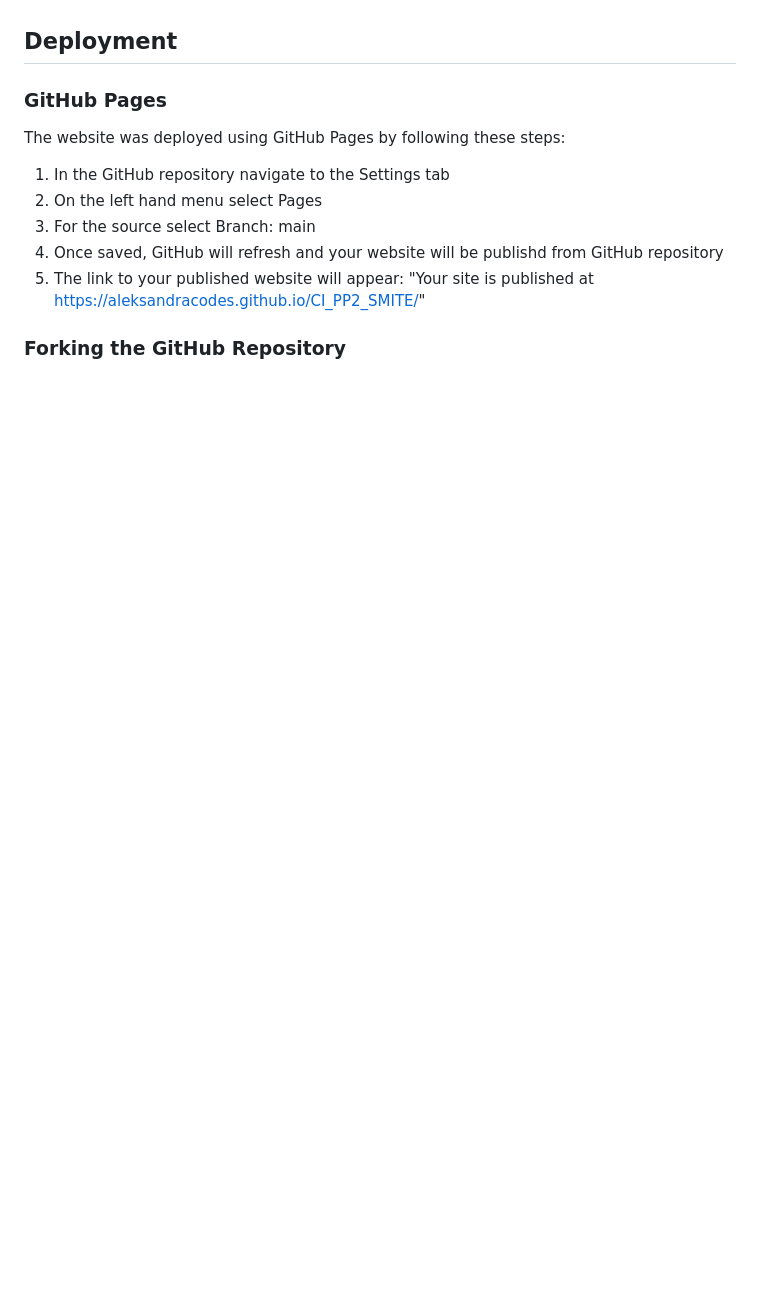
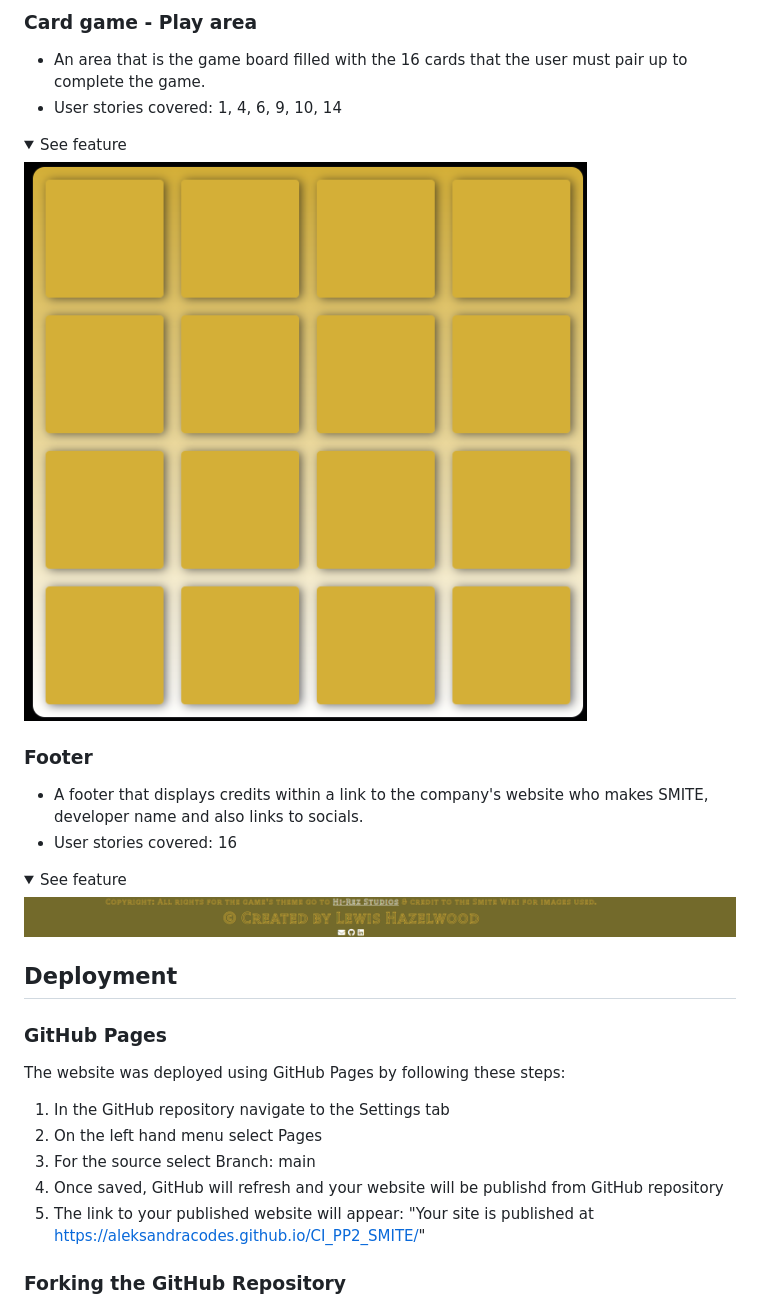
Before and after one commit to LewisHaZ/CI_PP2_SMITE, a Markdown page: README.md, the part around one of its changes. Rendered like a GitHub page; folded sections open; blank space fills up the shorter version.

```diff
--- a/README.md
+++ b/README.md
@@ -160,3 +196,17 @@ The website has ...
+### Card game - Play area
+- An area that is the game board filled with the 16 cards that the user must pair up to complete the game.
+- User stories covered: 1, 4, 6, 9, 10, 14
+<details><summary>See feature</summary>
+<img src="docs/features/features-card-game-area.png">
+</details>
+
+### Footer
+- A footer that displays credits within a link to the company's website who makes SMITE, developer name and also links to socials.
+- User stories covered: 16
+<details><summary>See feature</summary>
+<img src="docs/features/features-footer.png">
+</details>
+
 ## Deployment
 
 ### GitHub Pages
```
Also changed, not shown: other parts of README.md (+50 -9 lines).
